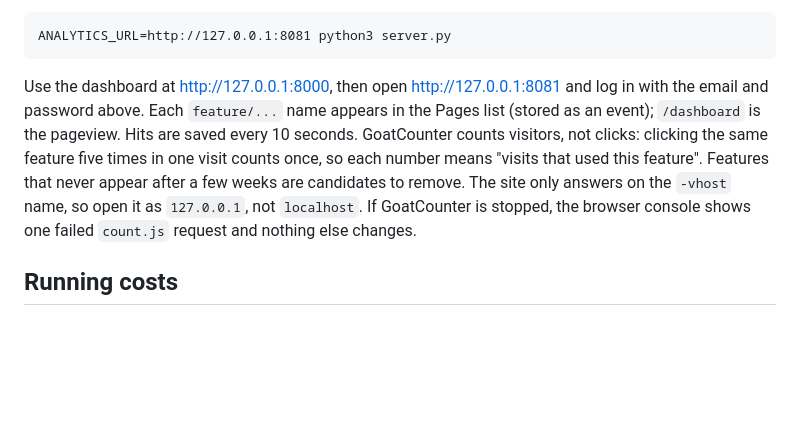
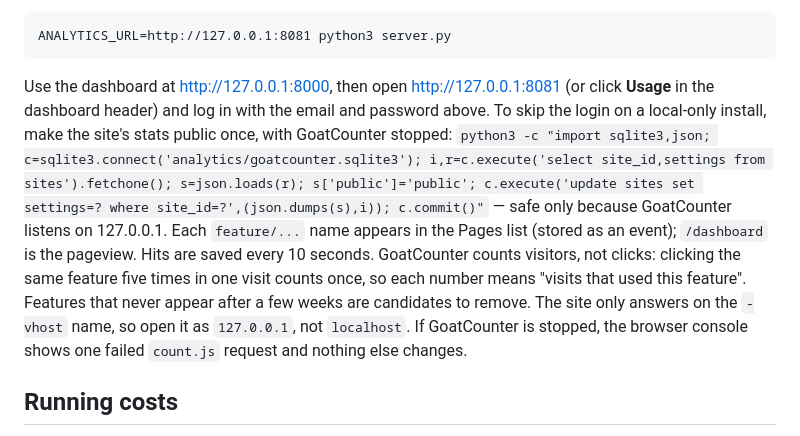
Before and after one commit to harshil15999/cityflo-product-engineer, a Markdown page: README.md, the part around the change. GitHub-like rendering; blank space fills up the shorter version.

Commit message:
README: open GoatCounter from the Usage button; optional public stats for local-only installs
Co-Authored-By: Claude Opus 5.5 <noreply@anthropic.com>

````diff
--- a/README.md
+++ b/README.md
@@ -122,7 +122,7 @@ Then, in another terminal from the project folder:
 ANALYTICS_URL=http://127.0.0.1:8081 python3 server.py
 ```
 
-Use the dashboard at http://127.0.0.1:8000, then open http://127.0.0.1:8081 and log in with the email and password above. Each `feature/...` name appears in the Pages list (stored as an event); `/dashboard` is the pageview. Hits are saved every 10 seconds. GoatCounter counts visitors, not clicks: clicking the same feature five times in one visit counts once, so each number means "visits that used this feature". Features that never appear after a few weeks are candidates to remove. The site only answers on the `-vhost` name, so open it as `127.0.0.1`, not `localhost`. If GoatCounter is stopped, the browser console shows one failed `count.js` request and nothing else changes.
+Use the dashboard at http://127.0.0.1:8000, then open http://127.0.0.1:8081 (or click **Usage** in the dashboard header) and log in with the email and password above. To skip the login on a local-only install, make the site's stats public once, with GoatCounter stopped: `python3 -c "import sqlite3,json; c=sqlite3.connect('analytics/goatcounter.sqlite3'); i,r=c.execute('select site_id,settings from sites').fetchone(); s=json.loads(r); s['public']='public'; c.execute('update sites set settings=? where site_id=?',(json.dumps(s),i)); c.commit()"` — safe only because GoatCounter listens on 127.0.0.1. Each `feature/...` name appears in the Pages list (stored as an event); `/dashboard` is the pageview. Hits are saved every 10 seconds. GoatCounter counts visitors, not clicks: clicking the same feature five times in one visit counts once, so each number means "visits that used this feature". Features that never appear after a few weeks are candidates to remove. The site only answers on the `-vhost` name, so open it as `127.0.0.1`, not `localhost`. If GoatCounter is stopped, the browser console shows one failed `count.js` request and nothing else changes.
 
 ## Running costs
 
````
